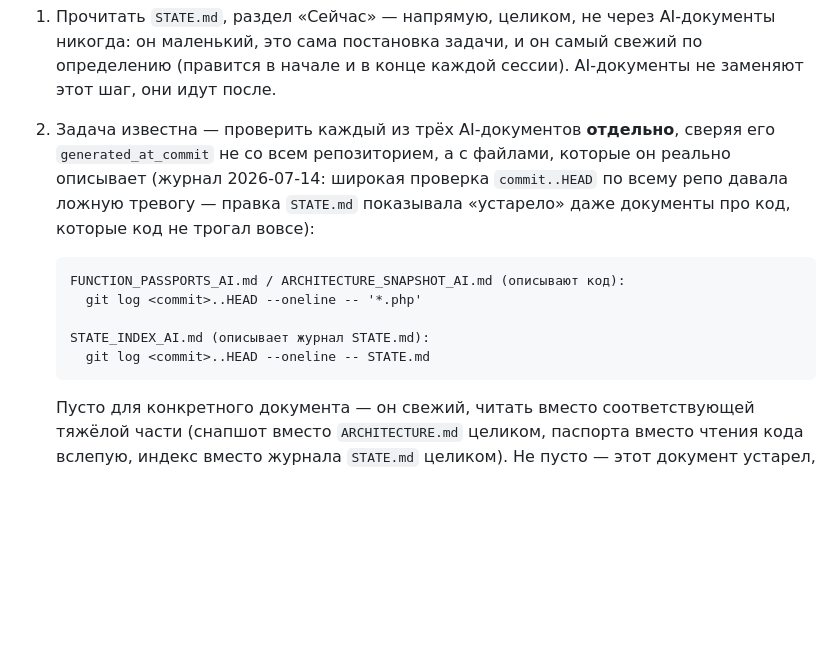
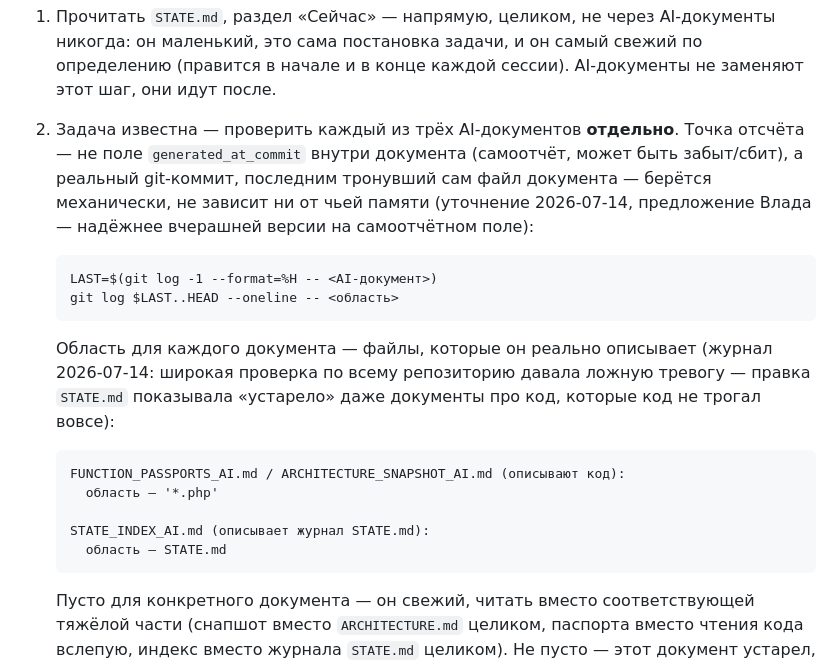
Before and after one commit to Vladl-UA/gpdp, a Markdown page: HANDOFF.md, the part around the change. Rendered like a GitHub page; blank space fills up the shorter version.

Commit message:
HANDOFF.md §0: точка отсчёта — история файла в git, не самоотчётное поле внутри документа
Предложение Влада, надёжнее вчерашней версии: 'git log -1 --format=%H
-- <файл>' даёт РЕАЛЬНЫЙ последний коммит, тронувший AI-документ,
механически, без доверия полю generated_at_commit внутри него (то
поле мог забыть/неверно проставить Chat — новый способ убирает этот
класс ошибок целиком). Проверено на всех трёх документах: FUNCTION_
PASSPORTS_AI.md и ARCHITECTURE_SNAPSHOT_AI.md свежие, STATE_INDEX_AI.md
устарел (не содержит последнюю запись cc2a193) — тот же верный,
разный результат, что и раньше, но без слабого места.

````diff
--- a/HANDOFF.md
+++ b/HANDOFF.md
@@ -31,19 +31,29 @@
    и он самый свежий по определению (правится в начале и в конце
    каждой сессии). AI-документы не заменяют этот шаг, они идут после.
 
-2. Задача известна — проверить каждый из трёх AI-документов **отдельно**,
-   сверяя его `generated_at_commit` не со всем репозиторием, а с
-   файлами, которые он реально описывает (журнал 2026-07-14: широкая
-   проверка `commit..HEAD` по всему репо давала ложную тревогу —
-   правка `STATE.md` показывала «устарело» даже документы про код,
-   которые код не трогал вовсе):
+2. Задача известна — проверить каждый из трёх AI-документов **отдельно**.
+   Точка отсчёта — не поле `generated_at_commit` внутри документа
+   (самоотчёт, может быть забыт/сбит), а реальный git-коммит,
+   последним тронувший сам файл документа — берётся механически,
+   не зависит ни от чьей памяти (уточнение 2026-07-14, предложение
+   Влада — надёжнее вчерашней версии на самоотчётном поле):
+
+   ```
+   LAST=$(git log -1 --format=%H -- <AI-документ>)
+   git log $LAST..HEAD --oneline -- <область>
+   ```
+
+   Область для каждого документа — файлы, которые он реально описывает
+   (журнал 2026-07-14: широкая проверка по всему репозиторию давала
+   ложную тревогу — правка `STATE.md` показывала «устарело» даже
+   документы про код, которые код не трогал вовсе):
 
    ```
    FUNCTION_PASSPORTS_AI.md / ARCHITECTURE_SNAPSHOT_AI.md (описывают код):
-     git log <commit>..HEAD --oneline -- '*.php'
+     область — '*.php'
 
    STATE_INDEX_AI.md (описывает журнал STATE.md):
-     git log <commit>..HEAD --oneline -- STATE.md
+     область — STATE.md
    ```
 
    Пусто для конкретного документа — он свежий, читать вместо
````
